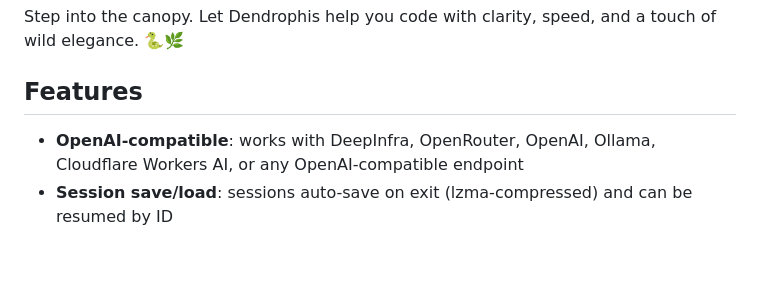
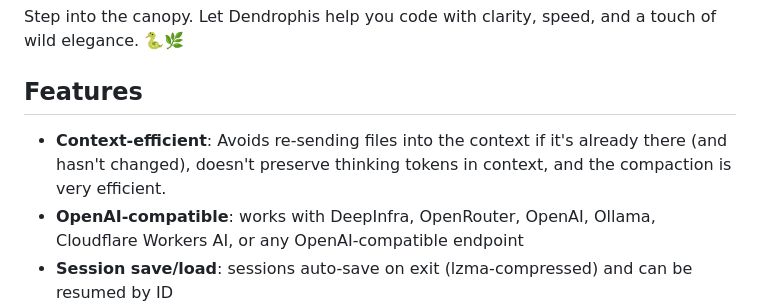
Before and after one commit to sp1d3rx/dendrophis, a Markdown page: README.md, the part around the change. GitHub-like rendering; blank space fills up the shorter version.

```diff
--- a/README.md
+++ b/README.md
@@ -28,6 +28,7 @@ Step into the canopy. Let Dendrophis help you code with clarity, speed, and a to
 
 ## Features
 
+- **Context-efficient**: Avoids re-sending files into the context if it's already there (and hasn't changed), doesn't preserve thinking tokens in context, and the compaction is very efficient.
 - **OpenAI-compatible**: works with DeepInfra, OpenRouter, OpenAI, Ollama, Cloudflare Workers AI, or any OpenAI-compatible endpoint
 - **Session save/load**: sessions auto-save on exit (lzma-compressed) and can be resumed by ID
 - **Project primer**: remembers your project across sessions — structure, key files, and understanding. Detects file changes on disk and flags stale entries
```
